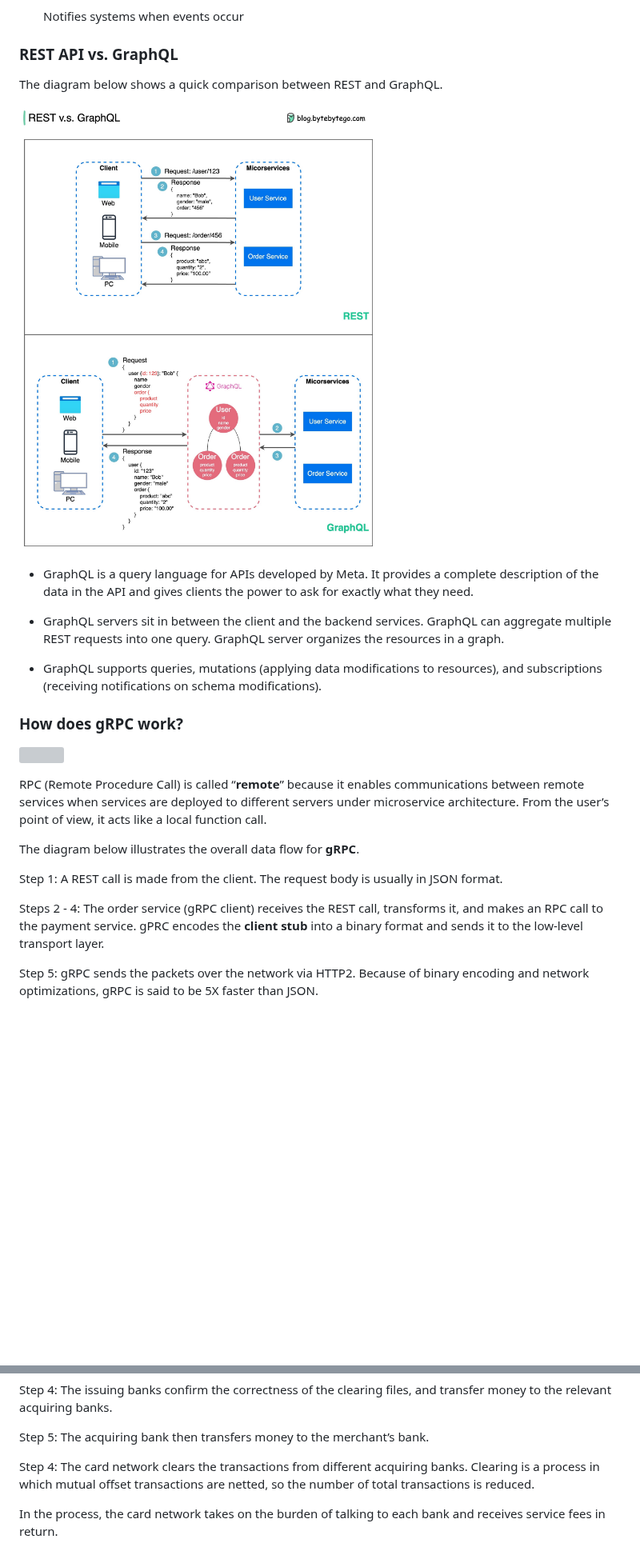
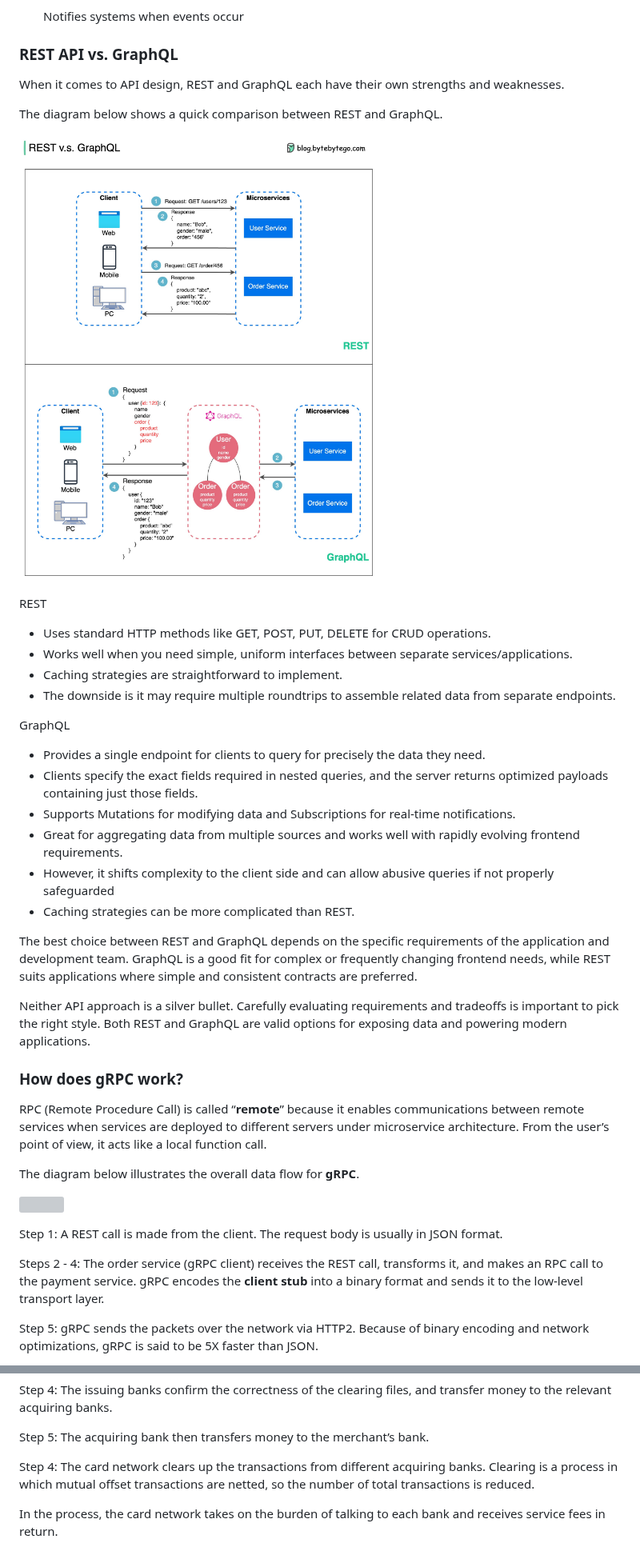
Before and after one commit to CesarCortez/InterviewQuestions, a Markdown page: SystemDesign/SystemDesignByteByteGo.md, 2 parts joined by grey strips. Shown at 80% size. Rendered like a GitHub page; pictures changed too: SystemDesign/images/graphQL.jpg; blank space fills up the shorter version; grey boxes are pictures that could not be loaded.

Commit message:
improve in system design interview

```diff
--- a/SystemDesign/SystemDesignByteByteGo.md
+++ b/SystemDesign/SystemDesignByteByteGo.md
@@ -153,33 +154,48 @@ Architecture styles define how different components of an application programmin
 
 ### REST API vs. GraphQL
 
+When it comes to API design, REST and GraphQL each have their own strengths and weaknesses.
+
 The diagram below shows a quick comparison between REST and GraphQL.
 
-
 <p>
   <img src="images/graphQL.jpg">
 </p>
 
-- GraphQL is a query language for APIs developed by Meta. It provides a complete description of the data in the API and gives clients the power to ask for exactly what they need.
-
-- GraphQL servers sit in between the client and the backend services.
-GraphQL can aggregate multiple REST requests into one query. GraphQL server organizes the resources in a graph.
-
-- GraphQL supports queries, mutations (applying data modifications to resources), and subscriptions (receiving notifications on schema modifications).
+REST
+
+- Uses standard HTTP methods like GET, POST, PUT, DELETE for CRUD operations.
+- Works well when you need simple, uniform interfaces between separate services/applications.
+- Caching strategies are straightforward to implement.
+- The downside is it may require multiple roundtrips to assemble related data from separate endpoints.
+
+GraphQL
+
+- Provides a single endpoint for clients to query for precisely the data they need.
+- Clients specify the exact fields required in nested queries, and the server returns optimized payloads containing just those fields.
+- Supports Mutations for modifying data and Subscriptions for real-time notifications.
+- Great for aggregating data from multiple sources and works well with rapidly evolving frontend requirements.
+- However, it shifts complexity to the client side and can allow abusive queries if not properly safeguarded
+- Caching strategies can be more complicated than REST.
+
+The best choice between REST and GraphQL depends on the specific requirements of the application and development team. GraphQL is a good fit for complex or frequently changing frontend needs, while REST suits applications where simple and consistent contracts are preferred.
+
+Neither API approach is a silver bullet. Carefully evaluating requirements and tradeoffs is important to pick the right style. Both REST and GraphQL are valid options for exposing data and powering modern applications.
+
 
 ### How does gRPC work?
 
+RPC (Remote Procedure Call) is called “**remote**” because it enables communications between remote services when services are deployed to different servers under microservice architecture. From the user’s point of view, it acts like a local function call.
+
+The diagram below illustrates the overall data flow for **gRPC**.
+
 <p>
   <img src="images/grpc.jpg">
 </p>
 
-RPC (Remote Procedure Call) is called “**remote**” because it enables communications between remote services when services are deployed to different servers under microservice architecture. From the user’s point of view, it acts like a local function call.
-
-The diagram below illustrates the overall data flow for **gRPC**.
-
 Step 1: A REST call is made from the client. The request body is usually in JSON format.
 
-Steps 2 - 4: The order service (gRPC client) receives the REST call, transforms it, and makes an RPC call to the payment service. gPRC encodes the **client stub** into a binary format and sends it to the low-level transport layer.
+Steps 2 - 4: The order service (gRPC client) receives the REST call, transforms it, and makes an RPC call to the payment service. gRPC encodes the **client stub** into a binary format and sends it to the low-level transport layer.
 
 Step 5: gRPC sends the packets over the network via HTTP2. Because of binary encoding and network optimizations, gRPC is said to be 5X faster than JSON.
 
@@ -977,7 +993,7 @@ Step 4: The issuing banks confirm the correctness of the clearing files, and tra
 
 Step 5: The acquiring bank then transfers money to the merchant’s bank.
 
-Step 4: The card network clears the transactions from different acquiring banks. Clearing is a process in which mutual offset transactions are netted, so the number of total transactions is reduced.
+Step 4: The card network clears up the transactions from different acquiring banks. Clearing is a process in which mutual offset transactions are netted, so the number of total transactions is reduced.
 
 In the process, the card network takes on the burden of talking to each bank and receives service fees in return.
 
```
Also changed, not shown: other parts of SystemDesign/SystemDesignByteByteGo.md (+17 -15 lines), SystemDesign/images/how-to-learn-sql.jpg, SystemDesign/images/stackoverflow.jpg.
